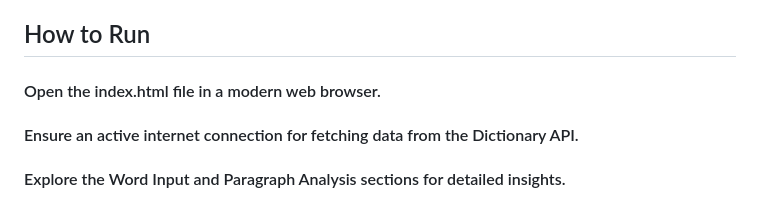
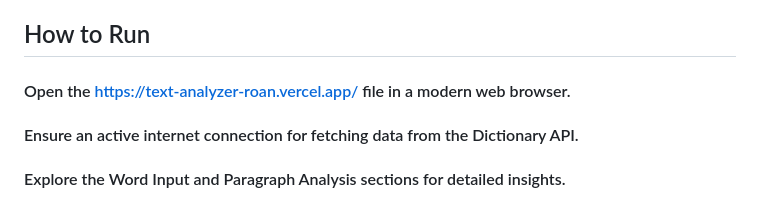
Before and after one commit to githubsnehak/Text-Analyzer, a Markdown page: README.md, the part around the change. Drawn GitHub-style.

```diff
--- a/README.md
+++ b/README.md
@@ -48,7 +48,7 @@ These programming languages collaboratively contribute to the seamless and dynam
 ##### The app fetches definitions and other information using the Dictionary API.
 
 ## How to Run
-#### Open the index.html file in a modern web browser.
+#### Open the https://text-analyzer-roan.vercel.app/ file in a modern web browser.
 #### Ensure an active internet connection for fetching data from the Dictionary API.
 #### Explore the Word Input and Paragraph Analysis sections for detailed insights.
 
```
